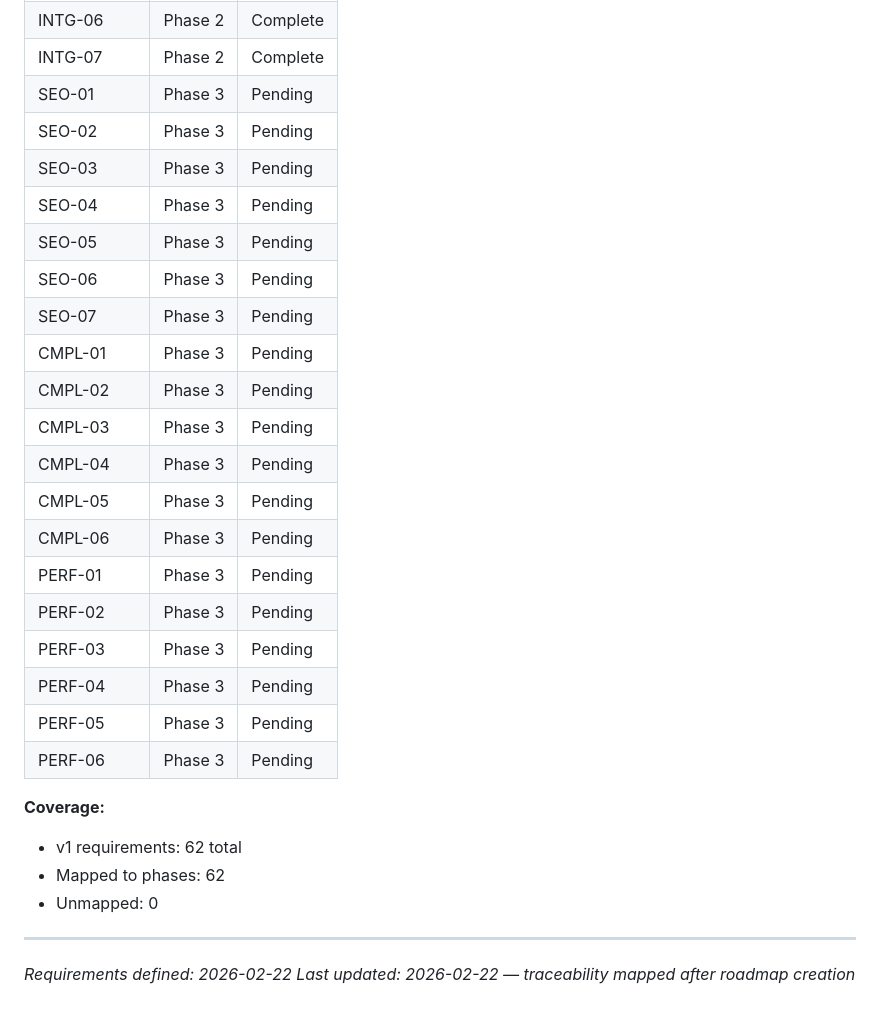
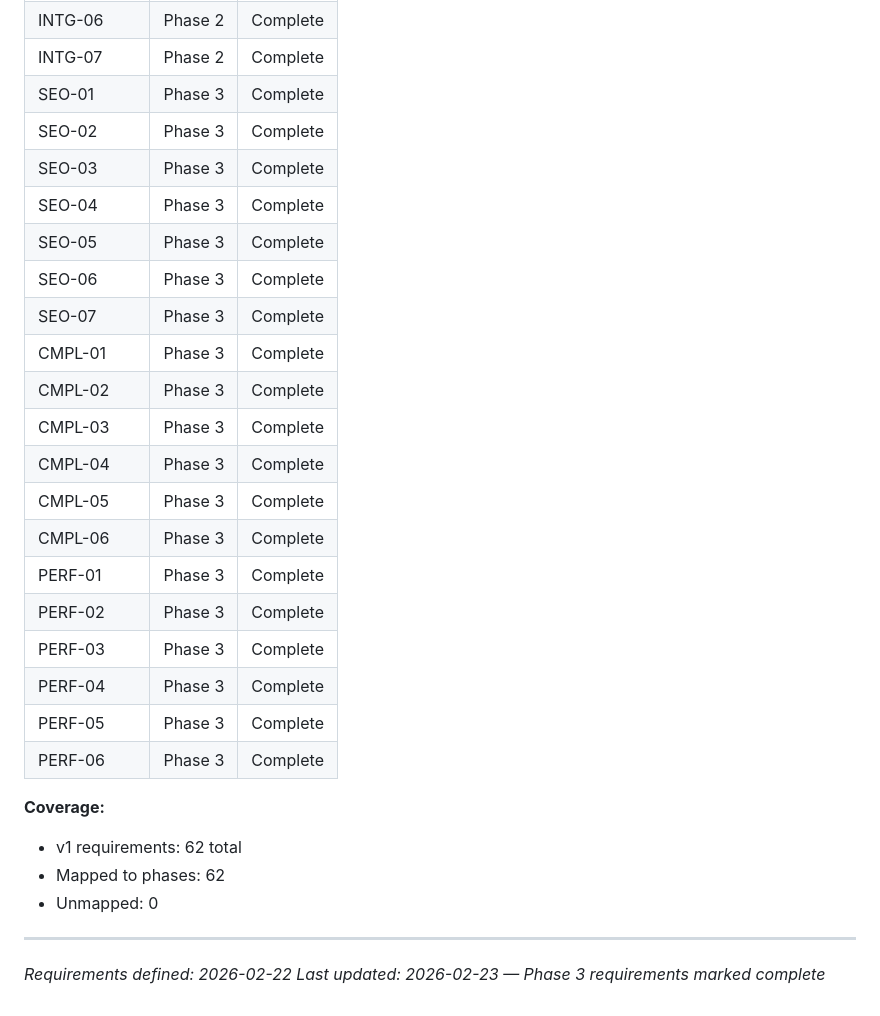
Before and after one commit to umairamenchef/umai-ramen-site, a Markdown page: .planning/REQUIREMENTS.md, the part around one of its changes. Drawn GitHub-style.

```diff
--- a/.planning/REQUIREMENTS.md
+++ b/.planning/REQUIREMENTS.md
@@ -219,25 +219,25 @@ Which phases cover which requirements. Updated during roadmap creation.
 | INTG-05 | Phase 2 | Complete |
 | INTG-06 | Phase 2 | Complete |
 | INTG-07 | Phase 2 | Complete |
-| SEO-01 | Phase 3 | Pending |
-| SEO-02 | Phase 3 | Pending |
-| SEO-03 | Phase 3 | Pending |
-| SEO-04 | Phase 3 | Pending |
-| SEO-05 | Phase 3 | Pending |
-| SEO-06 | Phase 3 | Pending |
-| SEO-07 | Phase 3 | Pending |
-| CMPL-01 | Phase 3 | Pending |
-| CMPL-02 | Phase 3 | Pending |
-| CMPL-03 | Phase 3 | Pending |
-| CMPL-04 | Phase 3 | Pending |
-| CMPL-05 | Phase 3 | Pending |
-| CMPL-06 | Phase 3 | Pending |
-| PERF-01 | Phase 3 | Pending |
-| PERF-02 | Phase 3 | Pending |
-| PERF-03 | Phase 3 | Pending |
-| PERF-04 | Phase 3 | Pending |
-| PERF-05 | Phase 3 | Pending |
-| PERF-06 | Phase 3 | Pending |
+| SEO-01 | Phase 3 | Complete |
+| SEO-02 | Phase 3 | Complete |
+| SEO-03 | Phase 3 | Complete |
+| SEO-04 | Phase 3 | Complete |
+| SEO-05 | Phase 3 | Complete |
+| SEO-06 | Phase 3 | Complete |
+| SEO-07 | Phase 3 | Complete |
+| CMPL-01 | Phase 3 | Complete |
+| CMPL-02 | Phase 3 | Complete |
+| CMPL-03 | Phase 3 | Complete |
+| CMPL-04 | Phase 3 | Complete |
+| CMPL-05 | Phase 3 | Complete |
+| CMPL-06 | Phase 3 | Complete |
+| PERF-01 | Phase 3 | Complete |
+| PERF-02 | Phase 3 | Complete |
+| PERF-03 | Phase 3 | Complete |
+| PERF-04 | Phase 3 | Complete |
+| PERF-05 | Phase 3 | Complete |
+| PERF-06 | Phase 3 | Complete |
 
 **Coverage:**
 - v1 requirements: 62 total
@@ -246,4 +246,4 @@ Which phases cover which requirements. Updated during roadmap creation.
 
 ---
 *Requirements defined: 2026-02-22*
-*Last updated: 2026-02-22 — traceability mapped after roadmap creation*
+*Last updated: 2026-02-23 — Phase 3 requirements marked complete*
```
Also changed, not shown: other parts of .planning/REQUIREMENTS.md (+19 -19 lines).
